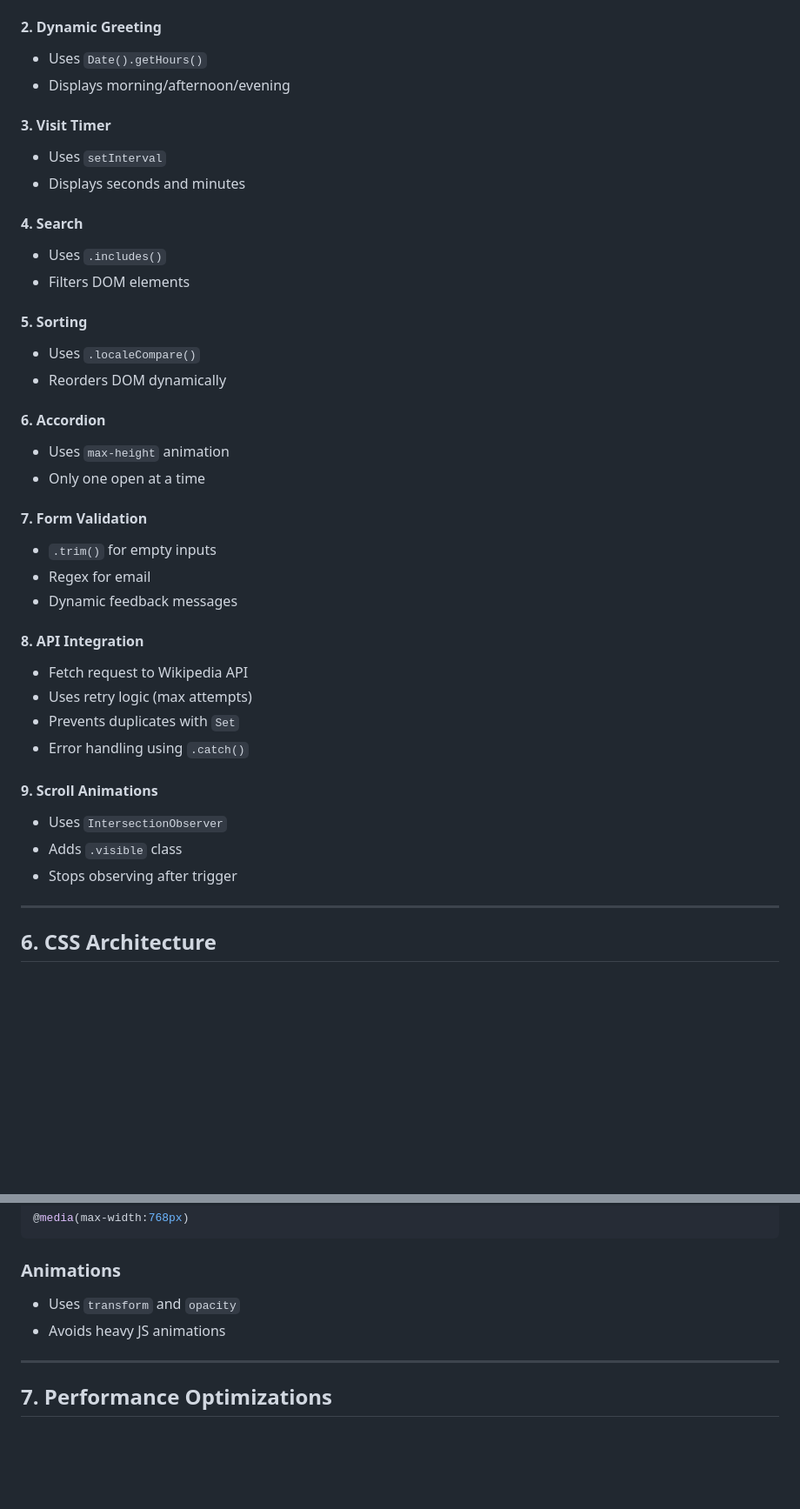
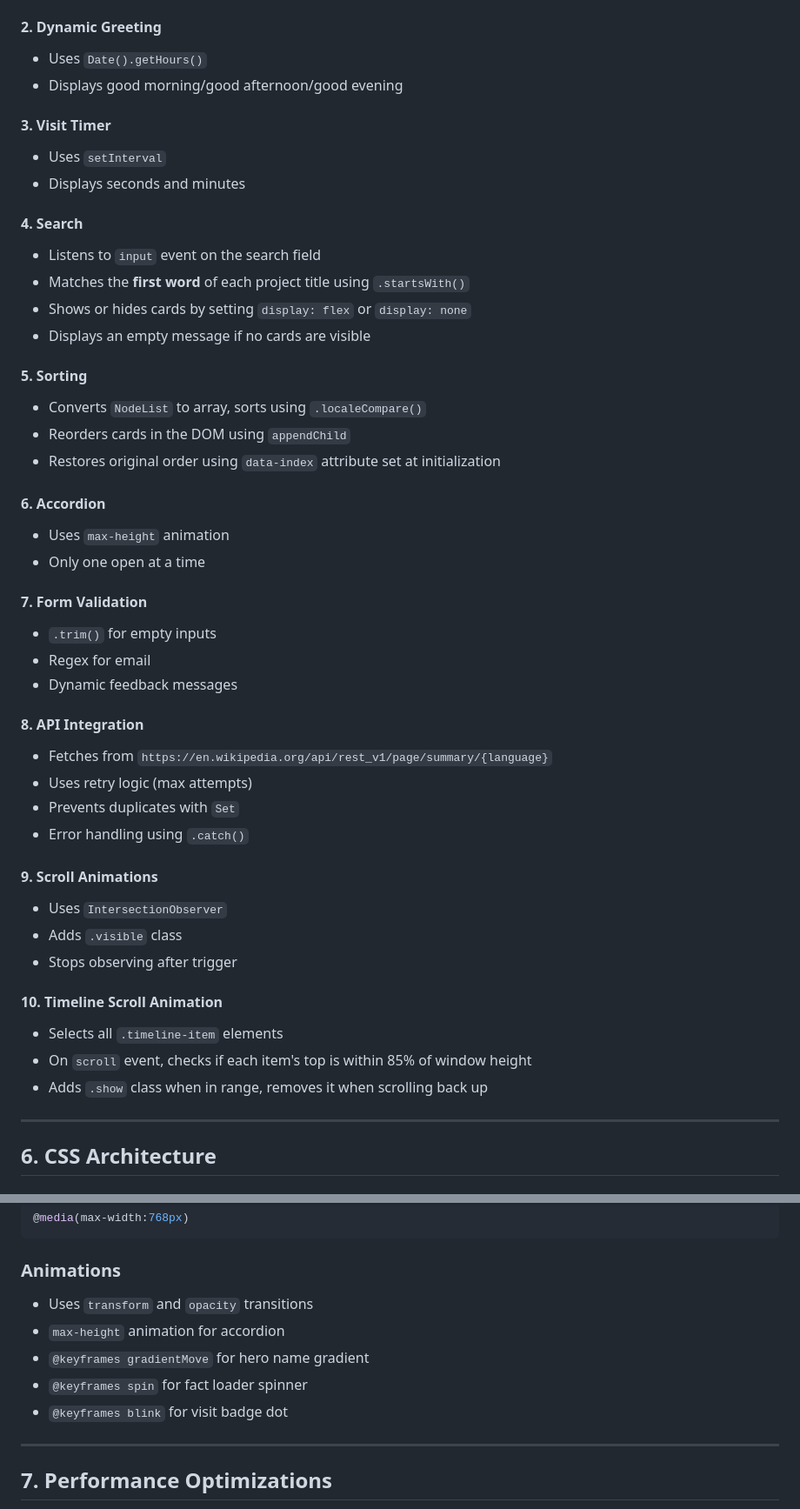
Before and after one commit to MashaelAlghamdi/202253860-MashaelAlghamdi-assignment4, a Markdown page: docs/technical-documentation.md, 2 parts joined by grey strips. Shown at 87% size. GitHub-like rendering; blank space fills up the shorter version.

Commit message:
Completed the technical documentation report

```diff
--- a/docs/technical-documentation.md
+++ b/docs/technical-documentation.md
@@ -164,7 +173,7 @@ document.addEventListener("DOMContentLoaded")
 #### 2. Dynamic Greeting
 
 * Uses `Date().getHours()`
-* Displays morning/afternoon/evening
+* Displays good morning/good afternoon/good evening
 
 #### 3. Visit Timer
 
@@ -173,13 +182,16 @@ document.addEventListener("DOMContentLoaded")
 
 #### 4. Search
 
-* Uses `.includes()`
-* Filters DOM elements
+* Listens to `input` event on the search field
+* Matches the **first word** of each project title using `.startsWith()`
+* Shows or hides cards by setting `display: flex` or `display: none`
+* Displays an empty message if no cards are visible
 
 #### 5. Sorting
 
-* Uses `.localeCompare()`
-* Reorders DOM dynamically
+* Converts `NodeList` to array, sorts using `.localeCompare()`
+* Reorders cards in the DOM using `appendChild`
+* Restores original order using `data-index` attribute set at initialization
 
 #### 6. Accordion
 
@@ -194,7 +206,7 @@ document.addEventListener("DOMContentLoaded")
 
 #### 8. API Integration
 
-* Fetch request to Wikipedia API
+* Fetches from `https://en.wikipedia.org/api/rest_v1/page/summary/{language}`
 * Uses retry logic (max attempts)
 * Prevents duplicates with `Set`
 * Error handling using `.catch()`
@@ -204,6 +216,12 @@ document.addEventListener("DOMContentLoaded")
 * Uses `IntersectionObserver`
 * Adds `.visible` class
 * Stops observing after trigger
+
+#### 10. Timeline Scroll Animation
+
+* Selects all `.timeline-item` elements
+* On `scroll` event, checks if each item's top is within 85% of window height
+* Adds `.show` class when in range, removes it when scrolling back up
 
 ---
 
@@ -227,8 +245,11 @@ body.dark { ... }
 
 ### Animations
 
-* Uses `transform` and `opacity`
-* Avoids heavy JS animations
+* Uses `transform` and `opacity` transitions
+* `max-height` animation for accordion
+* `@keyframes gradientMove` for hero name gradient
+* `@keyframes spin` for fact loader spinner
+* `@keyframes blink` for visit badge dot
 
 ---
 
```
Also changed, not shown: other parts of docs/technical-documentation.md (+15 -5 lines).
